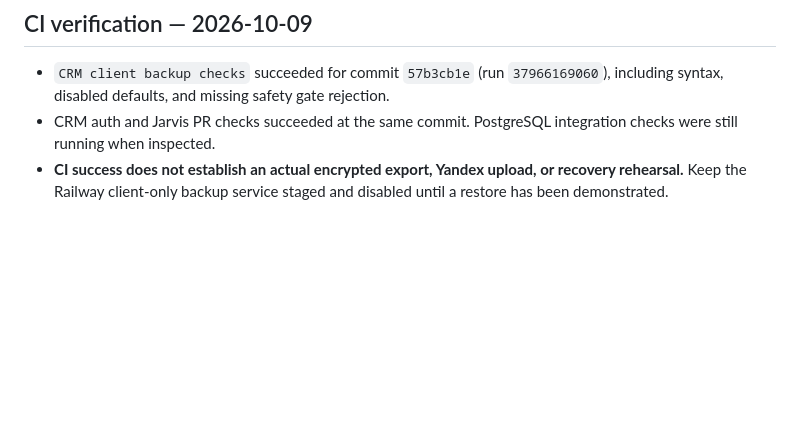
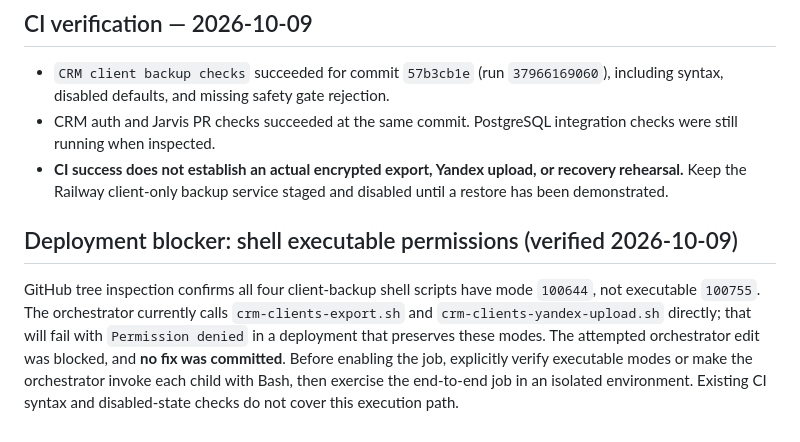
Before and after one commit to viking1988-hash/special-fiesta, a Markdown page: docs/crm-clients-yandex-backup.md, the part around the change. Rendered like a GitHub page; blank space fills up the shorter version.

Commit message:
docs: record verified non-executable client backup scripts as deployment blocker

```diff
--- a/docs/crm-clients-yandex-backup.md
+++ b/docs/crm-clients-yandex-backup.md
@@ -27,3 +27,6 @@ The staged Railway service has no database connection, Yandex token, or encrypti
 - `CRM client backup checks` succeeded for commit `57b3cb1e` (run `37966169060`), including syntax, disabled defaults, and missing safety gate rejection.
 - CRM auth and Jarvis PR checks succeeded at the same commit. PostgreSQL integration checks were still running when inspected.
 - **CI success does not establish an actual encrypted export, Yandex upload, or recovery rehearsal.** Keep the Railway client-only backup service staged and disabled until a restore has been demonstrated.
+
+## Deployment blocker: shell executable permissions (verified 2026-10-09)
+GitHub tree inspection confirms all four client-backup shell scripts have mode `100644`, not executable `100755`. The orchestrator currently calls `crm-clients-export.sh` and `crm-clients-yandex-upload.sh` directly; that will fail with `Permission denied` in a deployment that preserves these modes. The attempted orchestrator edit was blocked, and **no fix was committed**. Before enabling the job, explicitly verify executable modes or make the orchestrator invoke each child with Bash, then exercise the end-to-end job in an isolated environment. Existing CI syntax and disabled-state checks do not cover this execution path.
```
